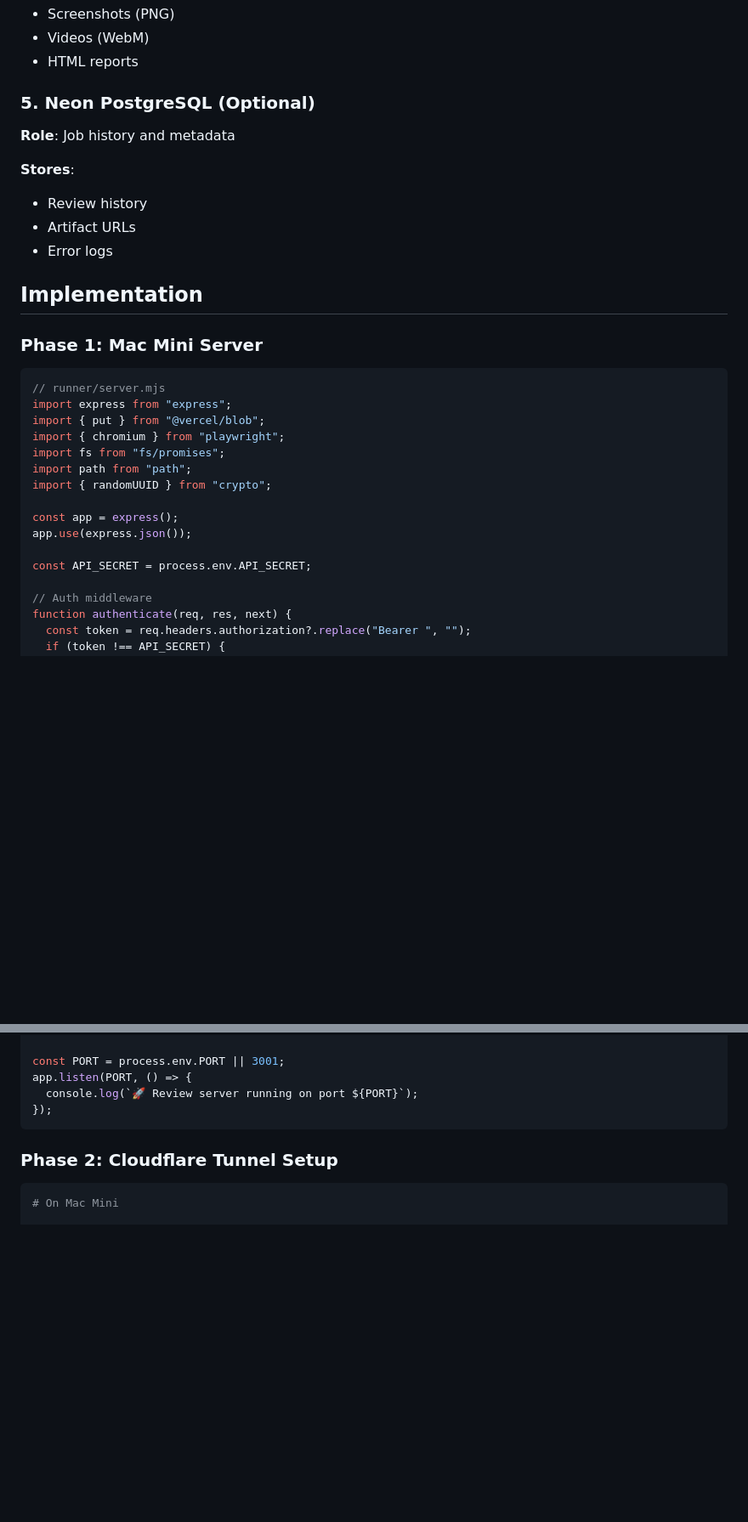
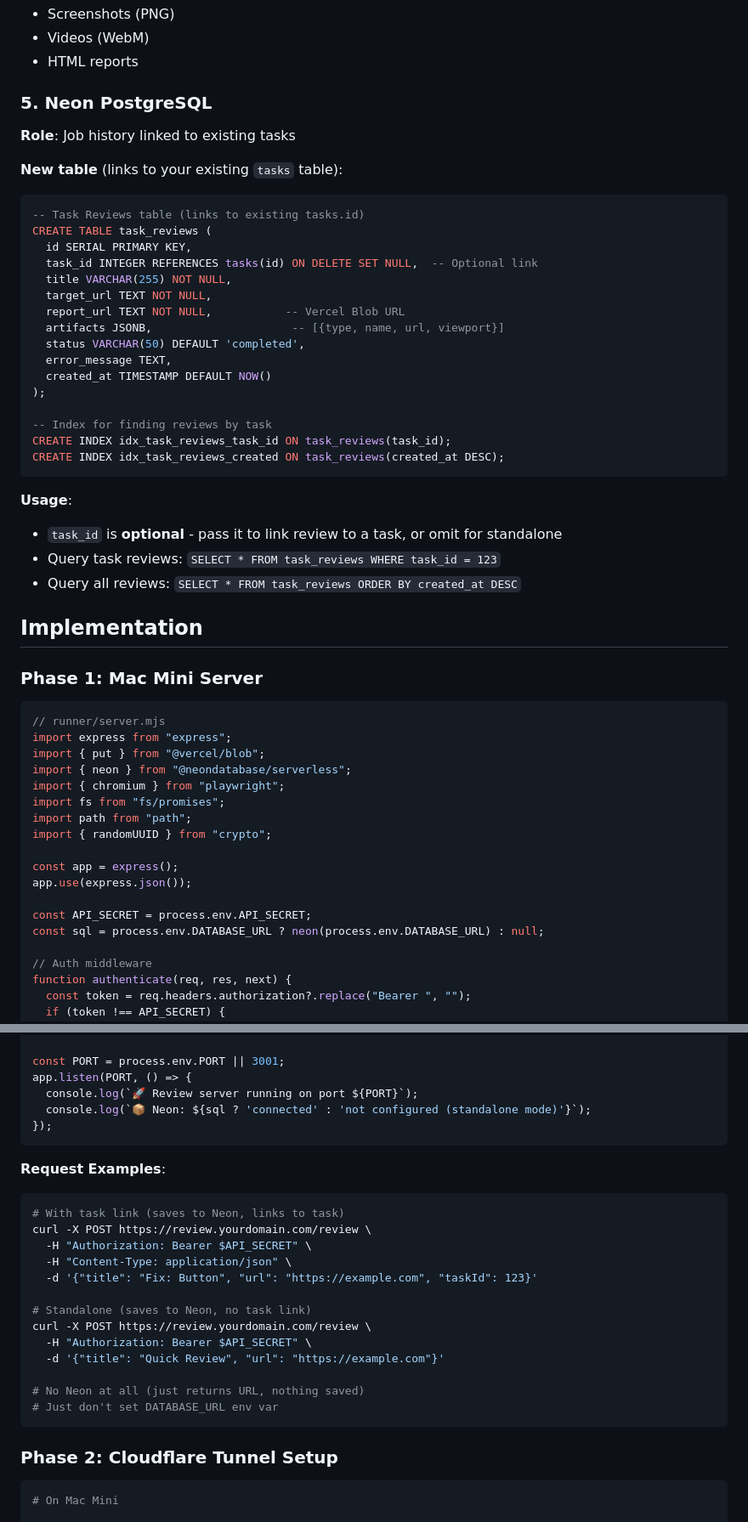
Before and after one commit to enoteware/browser-review-tool, a Markdown page: docs/playwright-cloud-infrastructure-plan.md, 2 parts joined by grey strips. Shown at 85% size. GitHub-like rendering; blank space fills up the shorter version.

Commit message:
Add task_reviews table linking to existing Neon schema
- New task_reviews table with optional task_id FK to tasks table
- taskId parameter is optional - pass to link, omit for standalone
- DATABASE_URL is optional - omit for no-database mode
- Updated server code with Neon integration
- Request examples for all three modes

````diff
--- a/docs/playwright-cloud-infrastructure-plan.md
+++ b/docs/playwright-cloud-infrastructure-plan.md
@@ -114,14 +114,35 @@ GET  /health     - Health check
 - Videos (WebM)
 - HTML reports
 
-### 5. Neon PostgreSQL (Optional)
+### 5. Neon PostgreSQL
 
-**Role**: Job history and metadata
+**Role**: Job history linked to existing tasks
 
-**Stores**:
-- Review history
-- Artifact URLs
-- Error logs
+**New table** (links to your existing `tasks` table):
+
+```sql
+-- Task Reviews table (links to existing tasks.id)
+CREATE TABLE task_reviews (
+  id SERIAL PRIMARY KEY,
+  task_id INTEGER REFERENCES tasks(id) ON DELETE SET NULL,  -- Optional link
+  title VARCHAR(255) NOT NULL,
+  target_url TEXT NOT NULL,
+  report_url TEXT NOT NULL,           -- Vercel Blob URL
+  artifacts JSONB,                     -- [{type, name, url, viewport}]
+  status VARCHAR(50) DEFAULT 'completed',
+  error_message TEXT,
+  created_at TIMESTAMP DEFAULT NOW()
+);
+
+-- Index for finding reviews by task
+CREATE INDEX idx_task_reviews_task_id ON task_reviews(task_id);
+CREATE INDEX idx_task_reviews_created ON task_reviews(created_at DESC);
+```
+
+**Usage**:
+- `task_id` is **optional** - pass it to link review to a task, or omit for standalone
+- Query task reviews: `SELECT * FROM task_reviews WHERE task_id = 123`
+- Query all reviews: `SELECT * FROM task_reviews ORDER BY created_at DESC`
 
 ## Implementation
 
@@ -131,6 +152,7 @@ GET  /health     - Health check
 // runner/server.mjs
 import express from "express";
 import { put } from "@vercel/blob";
+import { neon } from "@neondatabase/serverless";
 import { chromium } from "playwright";
 import fs from "fs/promises";
 import path from "path";
@@ -140,6 +162,7 @@ const app = express();
 app.use(express.json());
 
 const API_SECRET = process.env.API_SECRET;
+const sql = process.env.DATABASE_URL ? neon(process.env.DATABASE_URL) : null;
 
 // Auth middleware
 function authenticate(req, res, next) {
@@ -268,7 +315,26 @@ function generateReport(title, url, artifacts) {
 const PORT = process.env.PORT || 3001;
 app.listen(PORT, () => {
   console.log(`🚀 Review server running on port ${PORT}`);
+  console.log(`📦 Neon: ${sql ? 'connected' : 'not configured (standalone mode)'}`);
 });
+```
+
+**Request Examples**:
+
+```bash
+# With task link (saves to Neon, links to task)
+curl -X POST https://review.yourdomain.com/review \
+  -H "Authorization: Bearer $API_SECRET" \
+  -H "Content-Type: application/json" \
+  -d '{"title": "Fix: Button", "url": "https://example.com", "taskId": 123}'
+
+# Standalone (saves to Neon, no task link)
+curl -X POST https://review.yourdomain.com/review \
+  -H "Authorization: Bearer $API_SECRET" \
+  -d '{"title": "Quick Review", "url": "https://example.com"}'
+
+# No Neon at all (just returns URL, nothing saved)
+# Just don't set DATABASE_URL env var
 ```
 
 ### Phase 2: Cloudflare Tunnel Setup
````
Also changed, not shown: other parts of docs/playwright-cloud-infrastructure-plan.md (+28 -2 lines).
